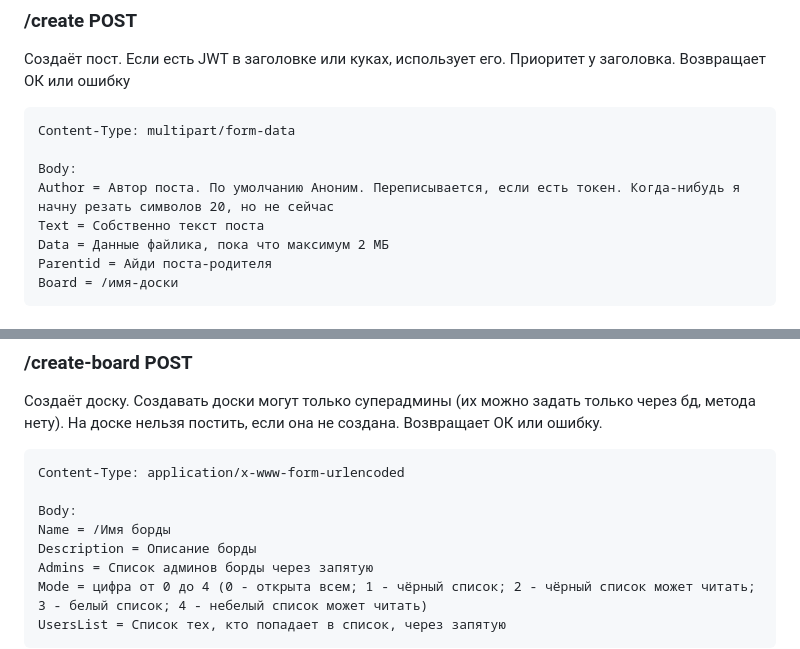
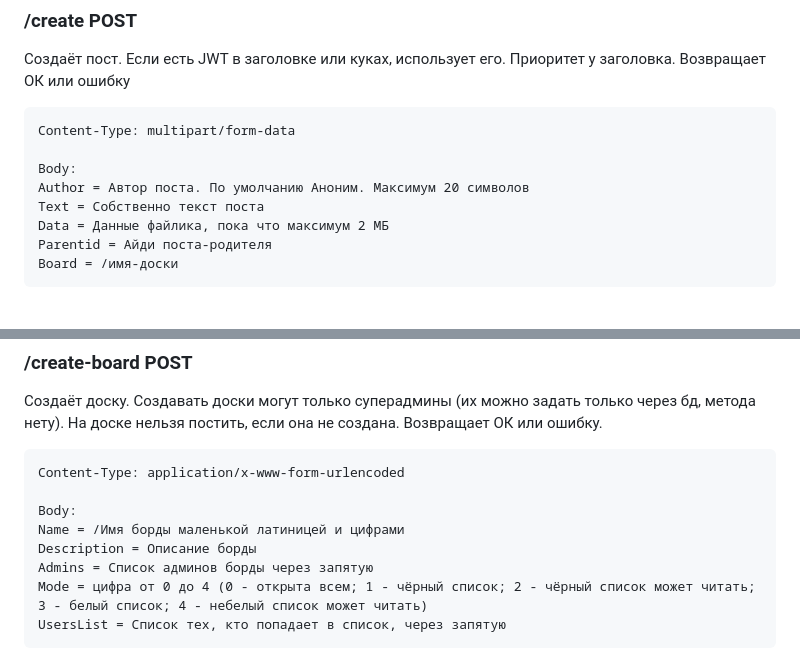
Before and after one commit to tangakk/gstalt-board, a Markdown page: README.md, 2 parts joined by grey strips. Drawn GitHub-style.

```diff
--- a/README.md
+++ b/README.md
@@ -8,7 +8,7 @@
 Content-Type: multipart/form-data
 
 Body:
-Author = Автор поста. По умолчанию Аноним. Переписывается, если есть токен. Когда-нибудь я начну резать символов 20, но не сейчас
+Author = Автор поста. По умолчанию Аноним. Максимум 20 символов
 Text = Собственно текст поста
 Data = Данные файлика, пока что максимум 2 МБ
 Parentid = Айди поста-родителя
@@ -53,7 +53,7 @@ Pass = Пароль
 Content-Type: application/x-www-form-urlencoded
 
 Body:
-Name = /Имя борды
+Name = /Имя борды маленькой латиницей и цифрами
 Description = Описание борды
 Admins = Список админов борды через запятую
 Mode = цифра от 0 до 4 (0 - открыта всем; 1 - чёрный список; 2 - чёрный список может читать; 3 - белый список; 4 - небелый список может читать)
```
